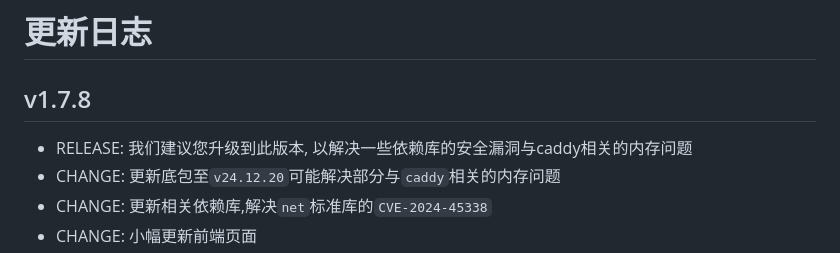
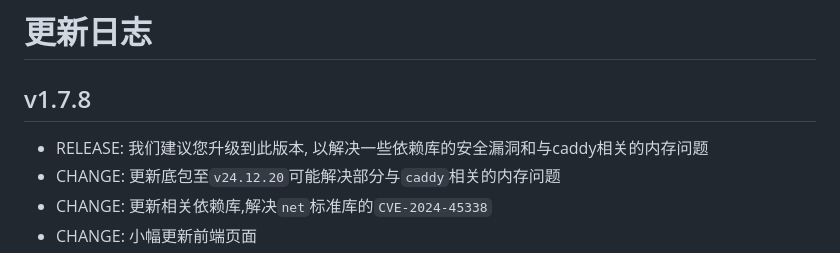
Before and after one commit to WJQSERVER-STUDIO/ghproxy, a Markdown page: CHANGELOG.md, the part around the change. GitHub-like rendering.

```diff
--- a/CHANGELOG.md
+++ b/CHANGELOG.md
@@ -2,7 +2,7 @@
 
 v1.7.8
 ---
-- RELEASE: 我们建议您升级到此版本, 以解决一些依赖库的安全漏洞与caddy相关的内存问题
+- RELEASE: 我们建议您升级到此版本, 以解决一些依赖库的安全漏洞和与caddy相关的内存问题
 - CHANGE: 更新底包至`v24.12.20`可能解决部分与`caddy`相关的内存问题
 - CHANGE: 更新相关依赖库,解决`net`标准库的`CVE-2024-45338`
 - CHANGE: 小幅更新前端页面
```
